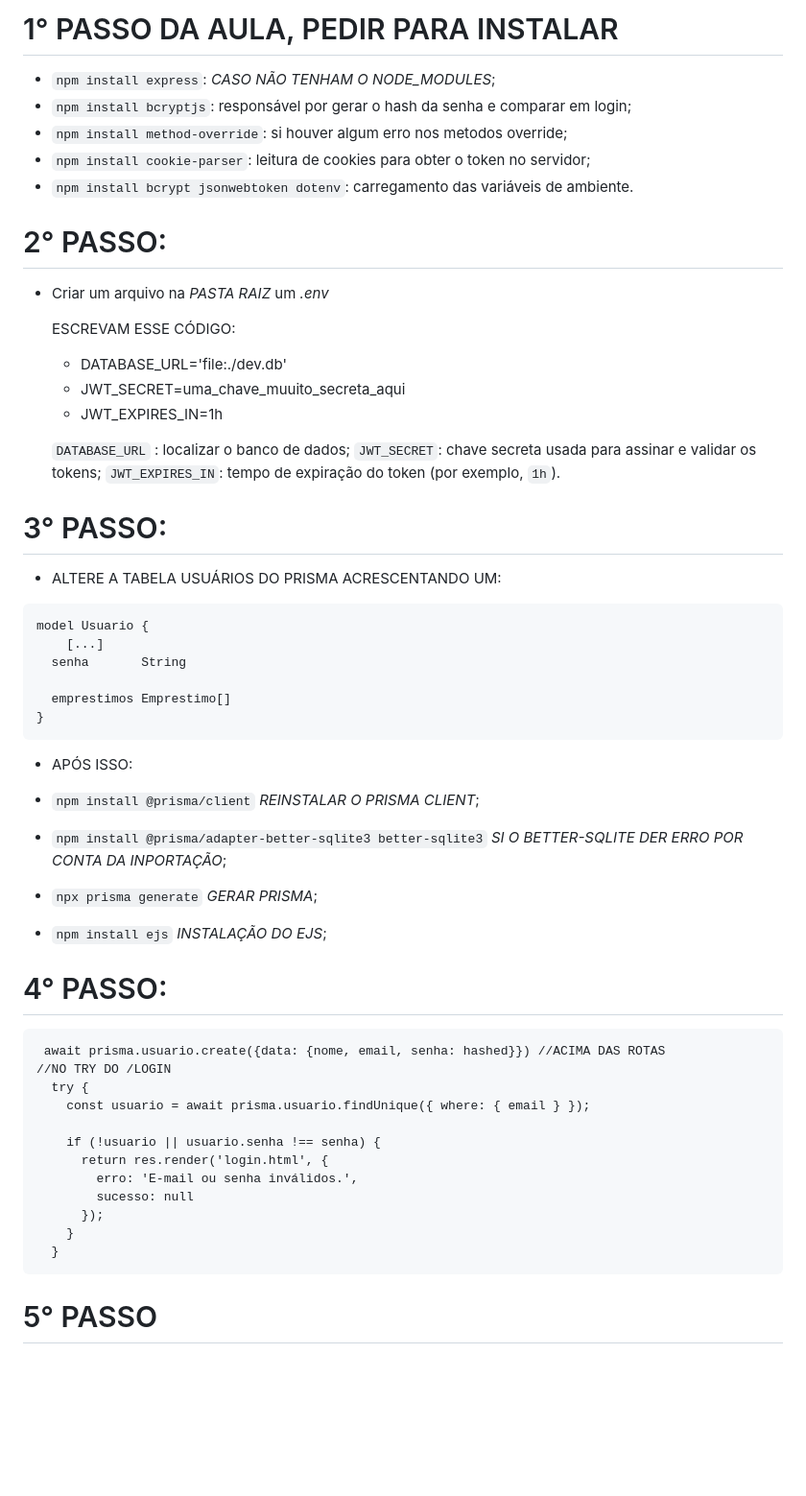
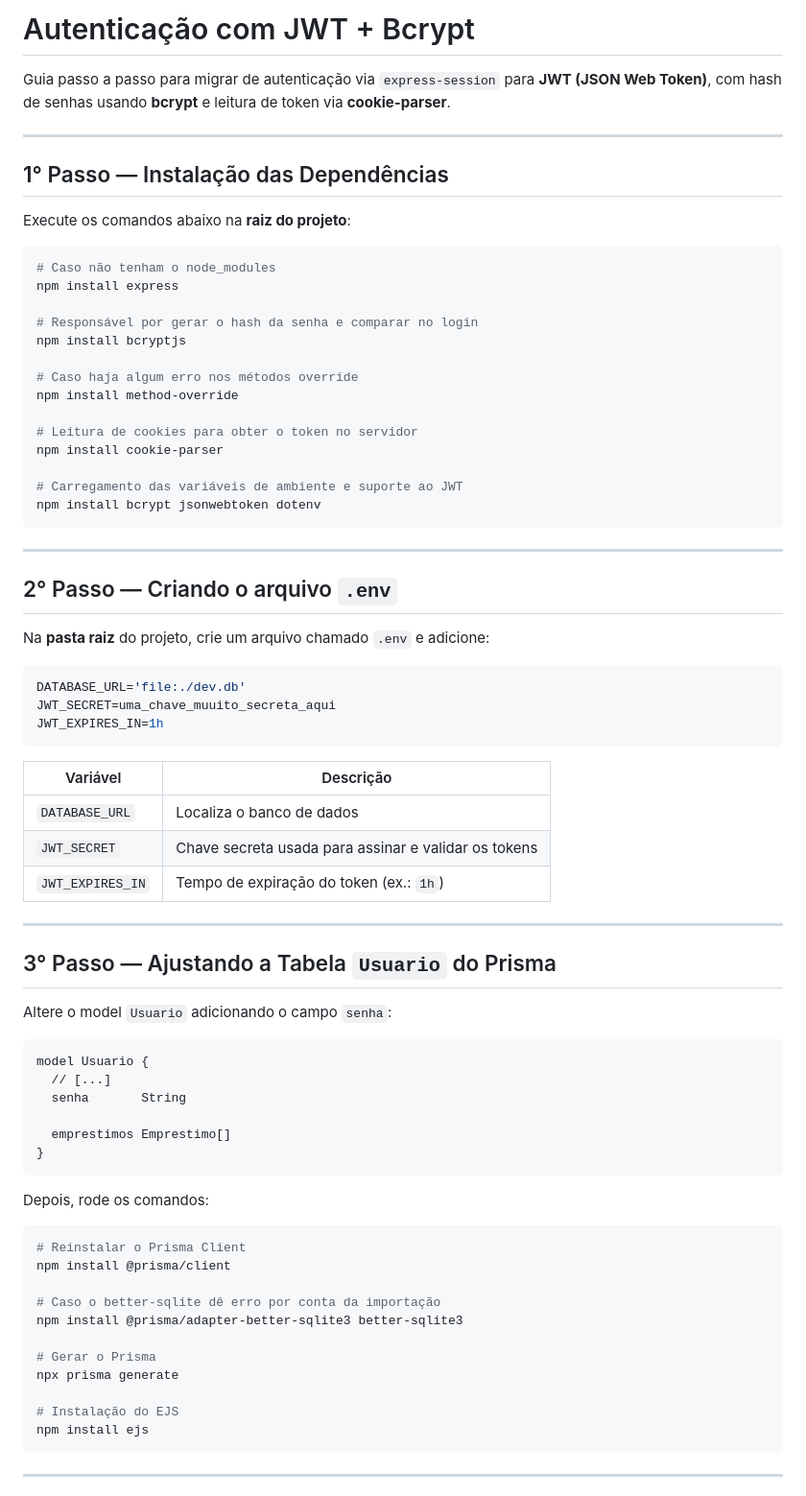
Before and after one commit to KayaKneon1/simulador_biblioteca, a Markdown page: README.md, the part around one of its changes. Shown at 96% size. Rendered like a GitHub page; blank space fills up the shorter version.

````diff
--- a/README.md
+++ b/README.md
@@ -1,60 +1,78 @@
-# 1° PASSO DA AULA, PEDIR PARA INSTALAR
+# Autenticação com JWT + Bcrypt
 
-- `npm install express`: *CASO NÃO TENHAM O NODE_MODULES*;
-- `npm install bcryptjs`: responsável por gerar o hash da senha e comparar em login;
-- `npm install method-override`: si houver algum erro nos metodos override;
-- `npm install cookie-parser`: leitura de cookies para obter o token no servidor;
-- `npm install bcrypt jsonwebtoken dotenv`: carregamento das variáveis de ambiente.
+Guia passo a passo para migrar de autenticação via `express-session` para **JWT (JSON Web Token)**, com hash de senhas usando **bcrypt** e leitura de token via **cookie-parser**.
 
-# 2° PASSO:
+---
 
-- Criar um arquivo na *PASTA RAIZ* um *.env*
+## 1° Passo — Instalação das Dependências
 
-    ESCREVAM ESSE CÓDIGO:
+Execute os comandos abaixo na **raiz do projeto**:
 
-    - DATABASE_URL='file:./dev.db'
-    - JWT_SECRET=uma_chave_muuito_secreta_aqui
-    - JWT_EXPIRES_IN=1h
+```bash
+# Caso não tenham o node_modules
+npm install express
 
-    `DATABASE_URL` : localizar o banco de dados;
-    `JWT_SECRET`: chave secreta usada para assinar e validar os tokens;
-    `JWT_EXPIRES_IN`: tempo de expiração do token (por exemplo, `1h`).
+# Responsável por gerar o hash da senha e comparar no login
+npm install bcryptjs
 
-# 3° PASSO:
+# Caso haja algum erro nos métodos override
+npm install method-override
 
-- ALTERE A TABELA USUÁRIOS DO PRISMA ACRESCENTANDO UM:
+# Leitura de cookies para obter o token no servidor
+npm install cookie-parser
+
+# Carregamento das variáveis de ambiente e suporte ao JWT
+npm install bcrypt jsonwebtoken dotenv
+```
+
+---
+
+## 2° Passo — Criando o arquivo `.env`
+
+Na **pasta raiz** do projeto, crie um arquivo chamado `.env` e adicione:
+
+```env
+DATABASE_URL='file:./dev.db'
+JWT_SECRET=uma_chave_muuito_secreta_aqui
+JWT_EXPIRES_IN=1h
+```
+
+| Variável | Descrição |
+|---|---|
+| `DATABASE_URL` | Localiza o banco de dados |
+| `JWT_SECRET` | Chave secreta usada para assinar e validar os tokens |
+| `JWT_EXPIRES_IN` | Tempo de expiração do token (ex.: `1h`) |
+
+---
+
+## 3° Passo — Ajustando a Tabela `Usuario` do Prisma
+
+Altere o model `Usuario` adicionando o campo `senha`:
 
 ```prisma
 model Usuario {
-    [...]
+  // [...]
   senha       String
 
   emprestimos Emprestimo[]
 }
 ```
-- APÓS ISSO:
 
-- `npm install @prisma/client` *REINSTALAR O PRISMA CLIENT*;
-- `npm install @prisma/adapter-better-sqlite3 better-sqlite3` *SI O BETTER-SQLITE DER ERRO POR CONTA DA INPORTAÇÃO*;
-- `npx prisma generate` *GERAR PRISMA*;
-- `npm install ejs` *INSTALAÇÃO DO EJS*;
+Depois, rode os comandos:
 
-# 4° PASSO:
+```bash
+# Reinstalar o Prisma Client
+npm install @prisma/client
 
-```app.js
- await prisma.usuario.create({data: {nome, email, senha: hashed}}) //ACIMA DAS ROTAS
-//NO TRY DO /LOGIN
-  try {
-    const usuario = await prisma.usuario.findUnique({ where: { email } });
+# Caso o better-sqlite dê erro por conta da importação
+npm install @prisma/adapter-better-sqlite3 better-sqlite3
 
-    if (!usuario || usuario.senha !== senha) {
-      return res.render('login.html', {
-        erro: 'E-mail ou senha inválidos.',
-        sucesso: null
-      });
-    }
-  }
+# Gerar o Prisma
+npx prisma generate
+
+# Instalação do EJS
+npm install ejs
 ```
 
-# 5° PASSO
+---
 
````
Also changed, not shown: other parts of README.md (+124 -74 lines).
